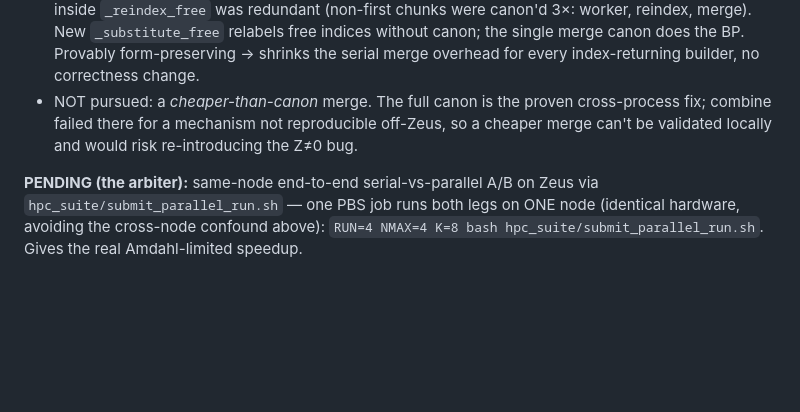
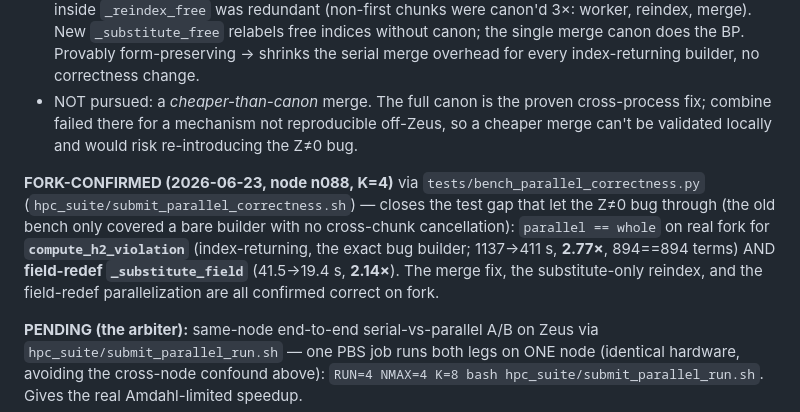
Before and after one commit to ahamaline/GR_Bootstrapping_for_Venusians, a Markdown page: DEVELOPMENT_STATUS.md, the part around the change. Drawn GitHub-style; blank space fills up the shorter version.

Commit message:
DEVELOPMENT_STATUS: fork-confirmed correctness (node n088, K=4) for H2 + field-redef parallel builders
compute_h2_violation (the Z!=0 bug builder) and field-redef substitution both
== whole on real fork, at 2.77x / 2.14x. Closes the test gap.

Co-Authored-By: Claude Opus 4.8 <noreply@anthropic.com>

```diff
--- a/DEVELOPMENT_STATUS.md
+++ b/DEVELOPMENT_STATUS.md
@@ -577,6 +577,14 @@ walltime killed the parallel leg at o5. So ~2×-and-climbing on a handicapped ru
   fix; combine failed there for a mechanism not reproducible off-Zeus, so a cheaper merge
   can't be validated locally and would risk re-introducing the Z≠0 bug.
 
+**FORK-CONFIRMED (2026-06-23, node n088, K=4)** via `tests/bench_parallel_correctness.py`
+(`hpc_suite/submit_parallel_correctness.sh`) — closes the test gap that let the Z≠0 bug
+through (the old bench only covered a bare builder with no cross-chunk cancellation):
+`parallel == whole` on real fork for **`compute_h2_violation`** (index-returning, the
+exact bug builder; 1137→411 s, **2.77×**, 894==894 terms) AND **field-redef
+`_substitute_field`** (41.5→19.4 s, **2.14×**). The merge fix, the substitute-only
+reindex, and the field-redef parallelization are all confirmed correct on fork.
+
 **PENDING (the arbiter):** same-node end-to-end serial-vs-parallel A/B on Zeus via
 `hpc_suite/submit_parallel_run.sh` — one PBS job runs both legs on ONE node (identical
 hardware, avoiding the cross-node confound above): `RUN=4 NMAX=4 K=8 bash
```
